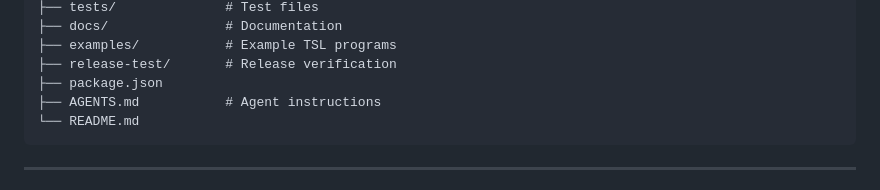
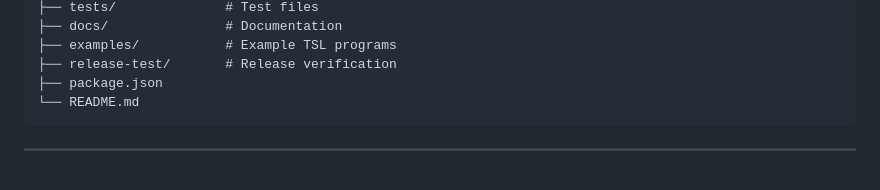
Before and after one commit to TimeAndTimeStudio/TSL, a Markdown page: docs/en/architecture.md, the part around the change. Drawn GitHub-style.

Commit message:
docs: remove AGENTS.md reference from project structure diagram

````diff
--- a/docs/en/architecture.md
+++ b/docs/en/architecture.md
@@ -70,7 +70,6 @@ Engine/
 ├── examples/           # Example TSL programs
 ├── release-test/       # Release verification
 ├── package.json
-├── AGENTS.md           # Agent instructions
 └── README.md
 ```
 
````
Also changed, not shown: docs/th/architecture.md (+0 -1 lines).
